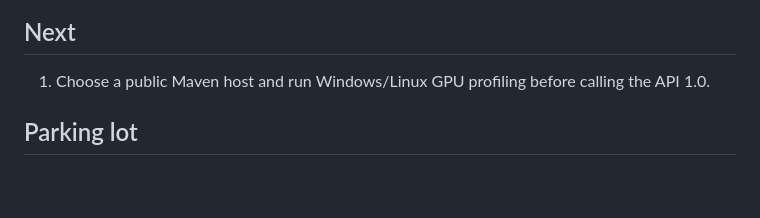
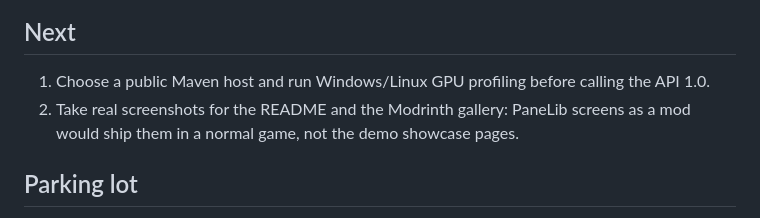
Before and after one commit to Sl0oth/PaneLib, a Markdown page: TODO.md, the part around the change. GitHub-like rendering; blank space fills up the shorter version.

Commit message:
Add real screenshots to the to-do list
Co-Authored-By: Claude Opus 5.5 <noreply@anthropic.com>

```diff
--- a/TODO.md
+++ b/TODO.md
@@ -149,6 +149,8 @@ Done means:
 ## Next
 
 1. Choose a public Maven host and run Windows/Linux GPU profiling before calling the API 1.0.
+2. Take real screenshots for the README and the Modrinth gallery: PaneLib screens as a mod would
+   ship them in a normal game, not the demo showcase pages.
 
 ## Parking lot
 
```
